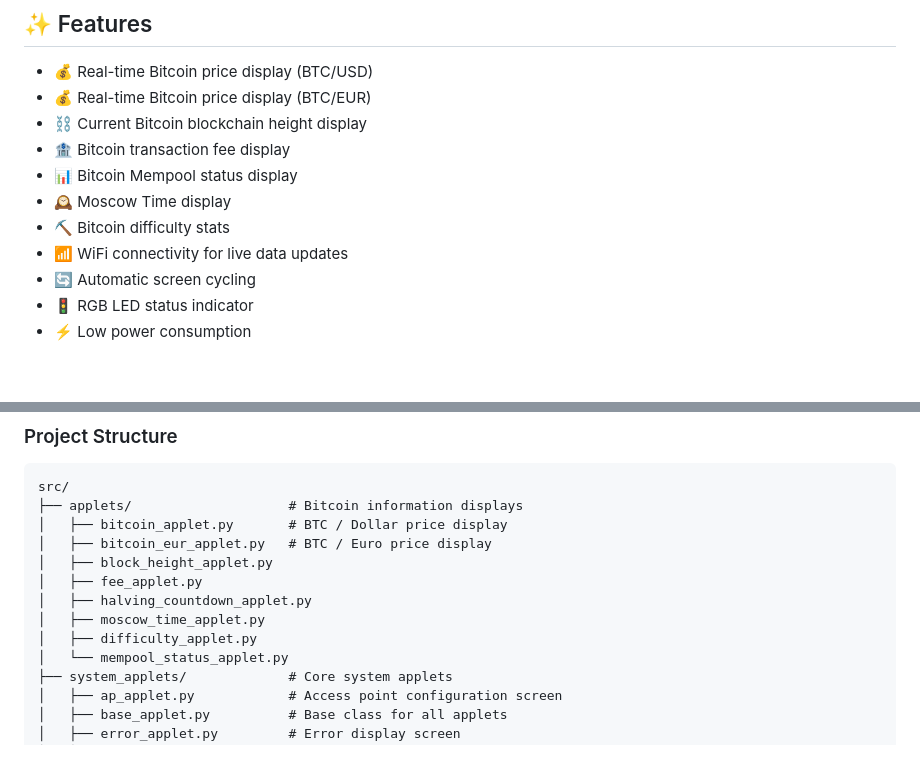
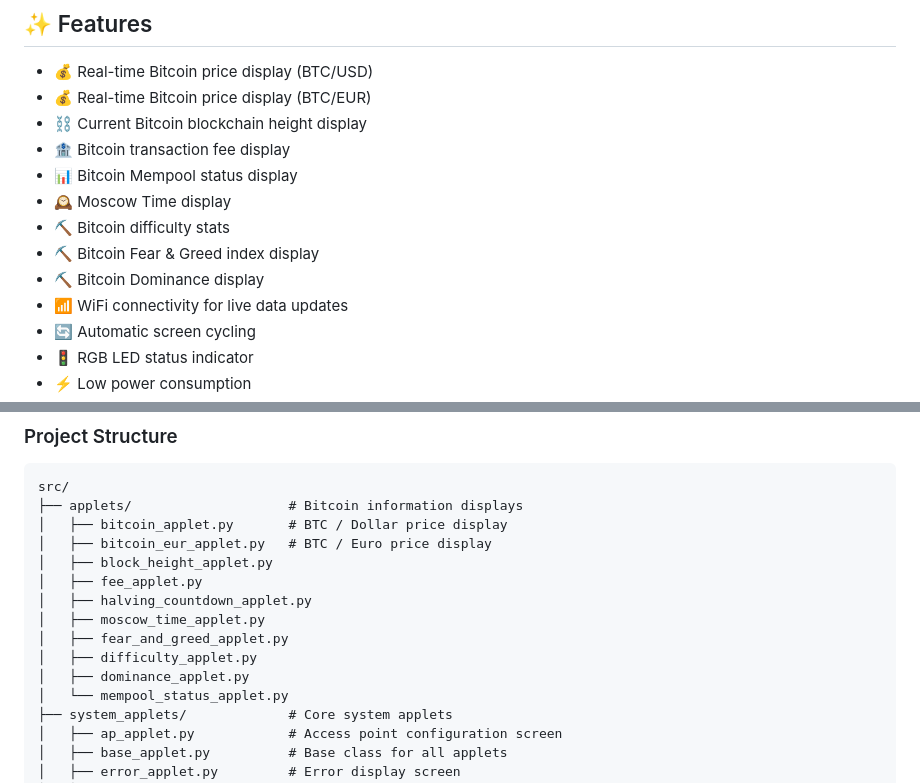
Before and after one commit to therealmko/bitcoin-ticker, a Markdown page: readme.md, 2 parts joined by grey strips. Rendered like a GitHub page; blank space fills up the shorter version.

Commit message:
Updated Readme for Fear and Greed and Dominance applets

```diff
--- a/readme.md
+++ b/readme.md
@@ -22,6 +22,8 @@ A Bitcoin price and blockchain information display built with Raspberry Pi Pico
 - 📊 Bitcoin Mempool status display
 - 🕰️ Moscow Time display
 - ⛏️ Bitcoin difficulty stats
+- ⛏️ Bitcoin Fear & Greed index display
+- ⛏️ Bitcoin Dominance display
 - 📶 WiFi connectivity for live data updates
 - 🔄 Automatic screen cycling
 - 🚦 RGB LED status indicator
@@ -93,7 +95,9 @@ src/
 │   ├── fee_applet.py
 │   ├── halving_countdown_applet.py
 │   ├── moscow_time_applet.py
+│   ├── fear_and_greed_applet.py
 │   ├── difficulty_applet.py
+│   ├── dominance_applet.py
 │   └── mempool_status_applet.py
 ├── system_applets/             # Core system applets
 │   ├── ap_applet.py            # Access point configuration screen
```
